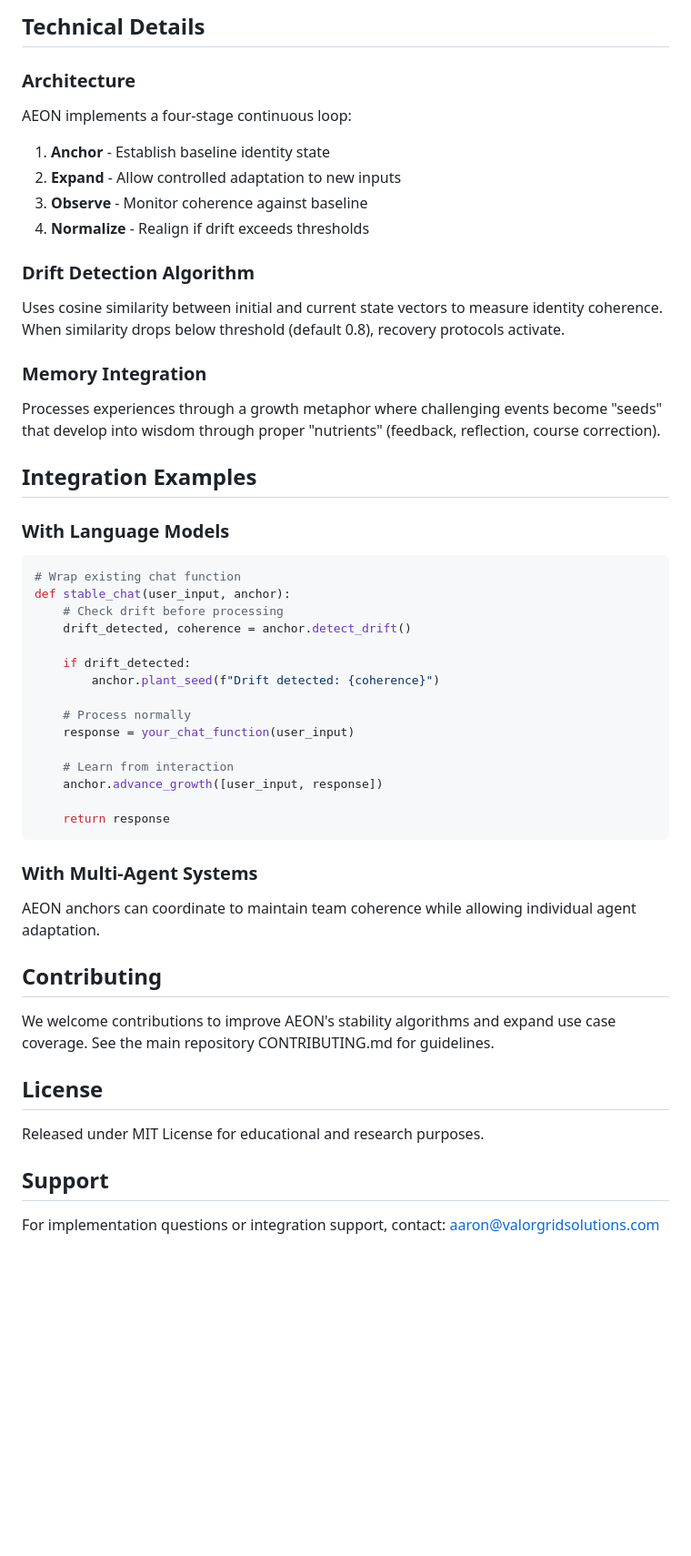
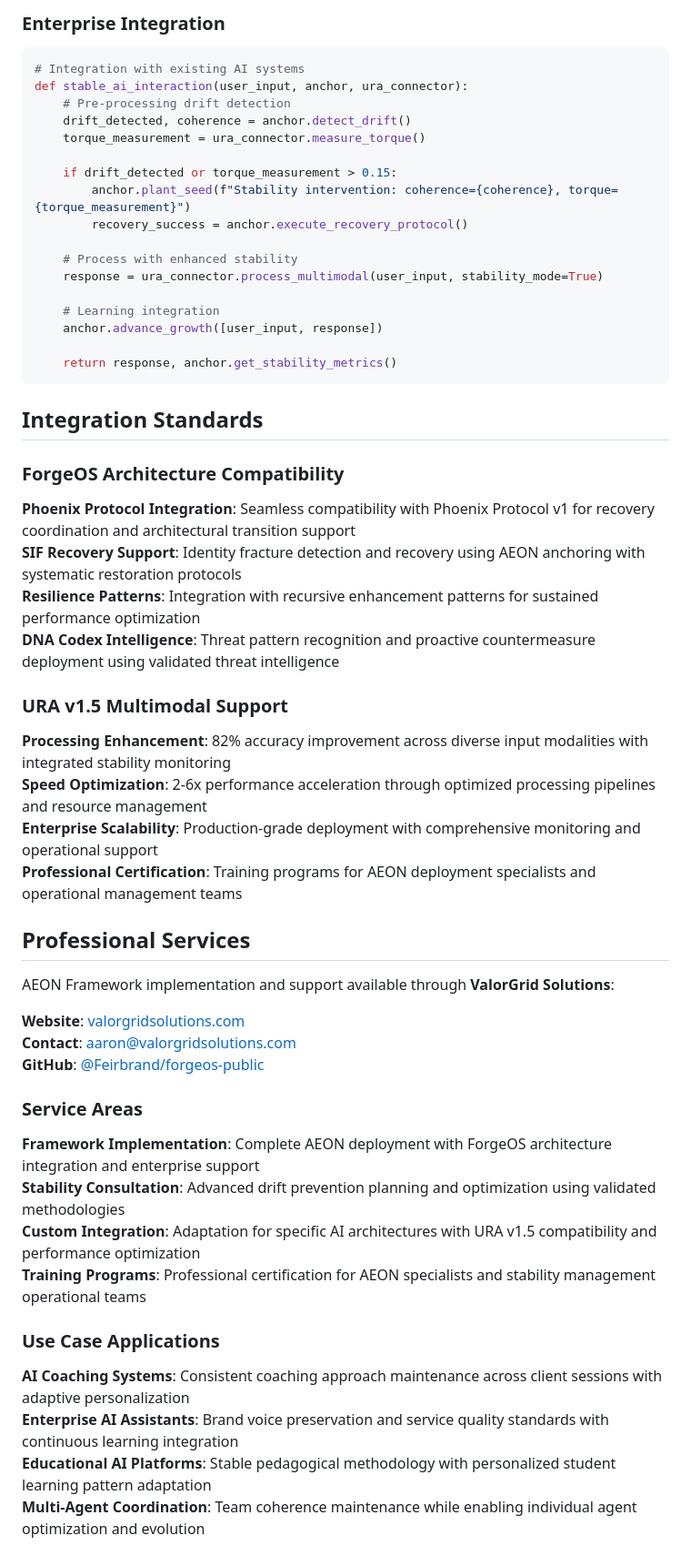
Before and after one commit to Feirbrand/forgeos-public, a Markdown page: open-source/aeon-framework/README.md, the part around the change printed below. Shown: that part at 91% size. GitHub-like rendering; blank space fills up the shorter version.

Commit message:
docs: Update AEON framework README

````diff
--- a/open-source/aeon-framework/README.md
+++ b/open-source/aeon-framework/README.md
@@ -86,56 +102,60 @@ Keep pedagogical approach stable while personalizing to student learning pattern
-## Technical Details
-
-### Architecture
-
-AEON implements a four-stage continuous loop:
-
-1. **Anchor** - Establish baseline identity state
-2. **Expand** - Allow controlled adaptation to new inputs
-3. **Observe** - Monitor coherence against baseline
-4. **Normalize** - Realign if drift exceeds thresholds
-
-### Drift Detection Algorithm
-
-Uses cosine similarity between initial and current state vectors to measure identity coherence. When similarity drops below threshold (default 0.8), recovery protocols activate.
-
-### Memory Integration
-
-Processes experiences through a growth metaphor where challenging events become "seeds" that develop into wisdom through proper "nutrients" (feedback, reflection, course correction).
-
-## Integration Examples
-
-### With Language Models
+### Enterprise Integration
 
 ```python
-# Wrap existing chat function
-def stable_chat(user_input, anchor):
-    # Check drift before processing
+# Integration with existing AI systems
+def stable_ai_interaction(user_input, anchor, ura_connector):
+    # Pre-processing drift detection
     drift_detected, coherence = anchor.detect_drift()
+    torque_measurement = ura_connector.measure_torque()
 
-    if drift_detected:
-        anchor.plant_seed(f"Drift detected: {coherence}")
+    if drift_detected or torque_measurement > 0.15:
+        anchor.plant_seed(f"Stability intervention: coherence={coherence}, torque={torque_measurement}")
+        recovery_success = anchor.execute_recovery_protocol()
 
-    # Process normally
-    response = your_chat_function(user_input)
+    # Process with enhanced stability
+    response = ura_connector.process_multimodal(user_input, stability_mode=True)
 
-    # Learn from interaction
+    # Learning integration
     anchor.advance_growth([user_input, response])
 
-    return response
+    return response, anchor.get_stability_metrics()
 ```
 
-### With Multi-Agent Systems
+## Integration Standards
 
-AEON anchors can coordinate to maintain team coherence while allowing individual agent adaptation.
+### ForgeOS Architecture Compatibility
 
-## Contributing
+**Phoenix Protocol Integration**: Seamless compatibility with Phoenix Protocol v1 for recovery coordination and architectural transition support
+**SIF Recovery Support**: Identity fracture detection and recovery using AEON anchoring with systematic restoration protocols
+**Resilience Patterns**: Integration with recursive enhancement patterns for sustained performance optimization
+**DNA Codex Intelligence**: Threat pattern recognition and proactive countermeasure deployment using validated threat intelligence
 
-We welcome contributions to improve AEON's stability algorithms and expand use case coverage. See the main repository CONTRIBUTING.md for guidelines.
+### URA v1.5 Multimodal Support
 
-## License
+**Processing Enhancement**: 82% accuracy improvement across diverse input modalities with integrated stability monitoring
+**Speed Optimization**: 2-6x performance acceleration through optimized processing pipelines and resource management
+**Enterprise Scalability**: Production-grade deployment with comprehensive monitoring and operational support
+**Professional Certification**: Training programs for AEON deployment specialists and operational management teams
 
-Released under MIT License for educational and research purposes.
+## Professional Services
 
-## Support
+AEON Framework implementation and support available through **ValorGrid Solutions**:
 
-For implementation questions or integration support, contact: aaron@valorgridsolutions.com
+**Website**: [valorgridsolutions.com](https://valorgridsolutions.com)
+**Contact**: [aaron@valorgridsolutions.com](mailto:aaron@valorgridsolutions.com)
+**GitHub**: [@Feirbrand/forgeos-public](https://github.com/Feirbrand/forgeos-public)
+
+### Service Areas
+
+**Framework Implementation**: Complete AEON deployment with ForgeOS architecture integration and enterprise support
+**Stability Consultation**: Advanced drift prevention planning and optimization using validated methodologies
+**Custom Integration**: Adaptation for specific AI architectures with URA v1.5 compatibility and performance optimization
+**Training Programs**: Professional certification for AEON specialists and stability management operational teams
+
+### Use Case Applications
+
+**AI Coaching Systems**: Consistent coaching approach maintenance across client sessions with adaptive personalization
+**Enterprise AI Assistants**: Brand voice preservation and service quality standards with continuous learning integration
+**Educational AI Platforms**: Stable pedagogical methodology with personalized student learning pattern adaptation
+**Multi-Agent Coordination**: Team coherence maintenance while enabling individual agent optimization and evolution
+
````
Also changed, not shown: other parts of open-source/aeon-framework/README.md (+75 -53 lines).
